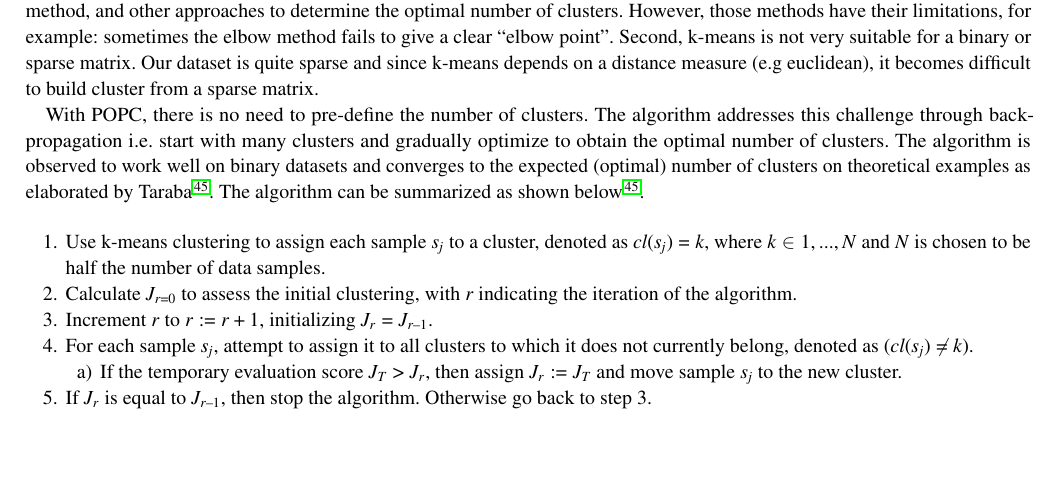
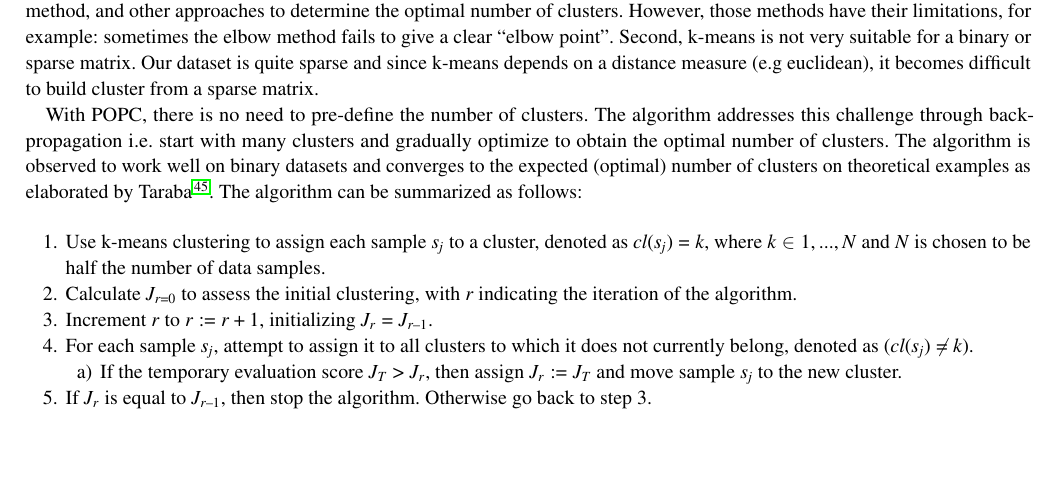
Before and after one commit to unlv-evol/roles-smells-metrics-paper, a LaTeX thesis (paper/wileyNJDv5_AMA.tex): part of page 12 of 28, cut so that both start at the same text. The pictures show the PDF file paper/wileyNJDv5_AMA.pdf that the author committed with the source.

Commit message:
update paper

```diff
--- a/paper/wileyNJDv5_AMA.tex
+++ b/paper/wileyNJDv5_AMA.tex
@@ -506,7 +506,7 @@ To detect design smells in source code, a number of tools are available. In this
 	\subsubsection*{Step 6: Clustering and association rule mining}
 	In this study, we leveraged the Powered Outer Probabilistic Clustering (POPC) algorithm \cite{taraba2017clustering}. The selection of this algorithm was driven by the following considerations: First, numerous clustering algorithms including the popular k-means algorithm, require the number of clusters to be specified in advance which is a huge drawback. Some studies use the silhouette coefficient, elbow method, and other approaches to determine the optimal number of clusters. However, those methods have their limitations, for example: sometimes the elbow method fails to give a clear ``elbow point”. Second, k-means is not very suitable for a binary or sparse matrix. Our dataset is quite sparse and since k-means depends on a distance measure (e.g euclidean), it becomes difficult to build cluster from a sparse matrix.
 
-	With POPC, there is no need to pre-define the number of clusters. The algorithm addresses this challenge through back-propagation i.e. start with many clusters and gradually optimize to obtain the optimal number of clusters. The algorithm is observed to work well on binary datasets and converges to the expected (optimal) number of clusters on theoretical examples as elaborated by Taraba \cite{taraba2017clustering}. The algorithm can be summarized as shown below \cite{taraba2017clustering}.
+	With POPC, there is no need to pre-define the number of clusters. The algorithm addresses this challenge through back-propagation i.e. start with many clusters and gradually optimize to obtain the optimal number of clusters. The algorithm is observed to work well on binary datasets and converges to the expected (optimal) number of clusters on theoretical examples as elaborated by Taraba \cite{taraba2017clustering}. The algorithm can be summarized as follows:
 	\begin{enumerate}
 		\item Use k-means clustering to assign each sample $s_j$ to a cluster, denoted as $cl(s_j) = k$, where $k \in {1, ..., N}$ and $N$ is chosen to be half the number of data samples.
 		\item Calculate $J_{r=0}$ to assess the initial clustering, with $r$ indicating the iteration of the algorithm.
```
Also changed, not shown: paper/wileyNJDv5_AMA.pdf, 3 other files.
